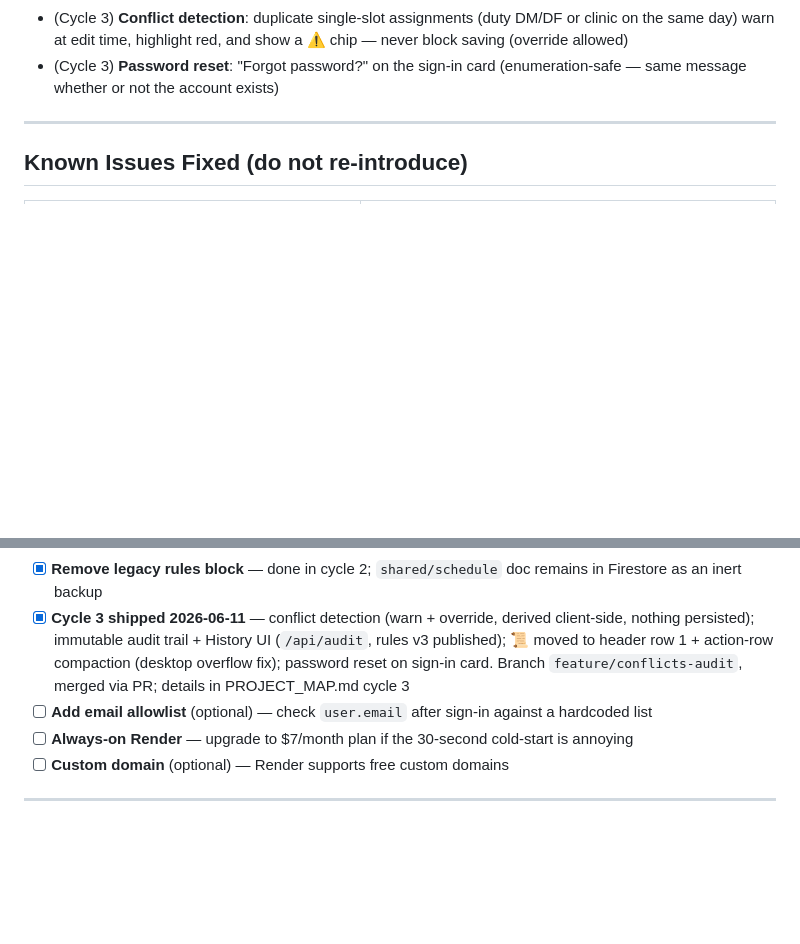
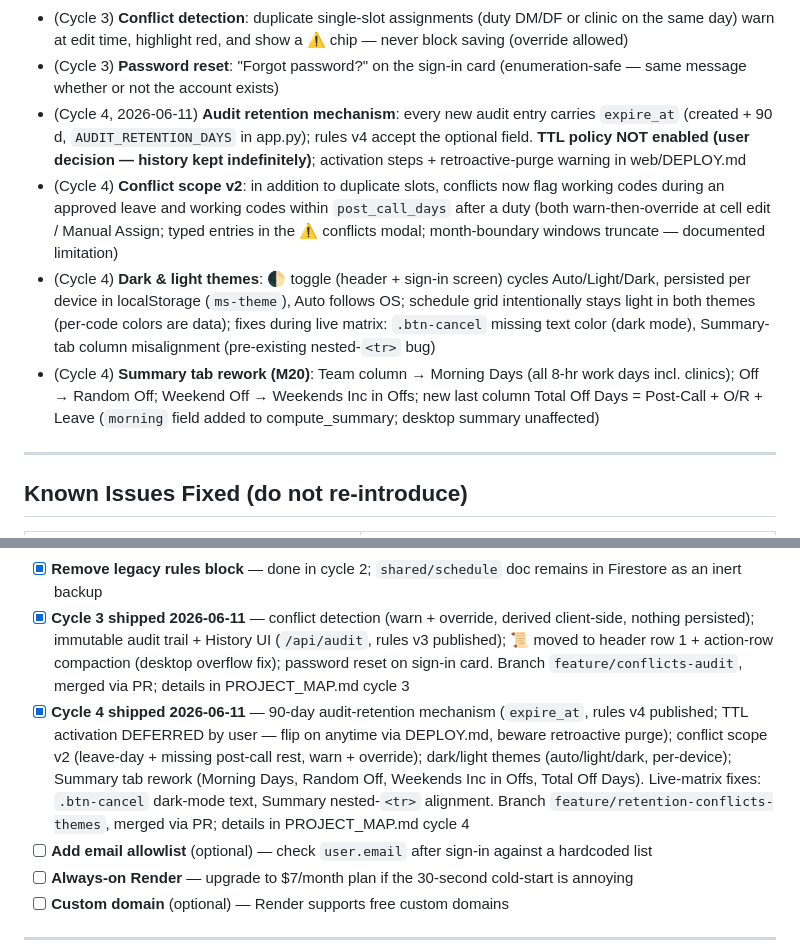
Before and after one commit to dr3ala2tube/Medscheduler, a Markdown page: PROJECT_STATE.md, 2 parts joined by grey strips. GitHub-like rendering; blank space fills up the shorter version.

Commit message:
Cycle 4 closed: M16-M20 live - docs updated (PROJECT_MAP, PROJECT_STATE); TTL activation deferred per D14 amendment

```diff
--- a/PROJECT_STATE.md
+++ b/PROJECT_STATE.md
@@ -205,6 +205,10 @@ Since June 2026, signing in no longer grants access to any shared data:
 - (Cycle 3, 2026-06-11) **Audit trail**: every web save writes who/when/what (server-side diff) to `workspaces/{ws}/audit`; 📜 History button (next to the 🔔 bell) shows it to owner and members; entries are immutable for everyone
 - (Cycle 3) **Conflict detection**: duplicate single-slot assignments (duty DM/DF or clinic on the same day) warn at edit time, highlight red, and show a ⚠ chip — never block saving (override allowed)
 - (Cycle 3) **Password reset**: "Forgot password?" on the sign-in card (enumeration-safe — same message whether or not the account exists)
+- (Cycle 4, 2026-06-11) **Audit retention mechanism**: every new audit entry carries `expire_at` (created + 90 d, `AUDIT_RETENTION_DAYS` in app.py); rules v4 accept the optional field. **TTL policy NOT enabled (user decision — history kept indefinitely)**; activation steps + retroactive-purge warning in web/DEPLOY.md
+- (Cycle 4) **Conflict scope v2**: in addition to duplicate slots, conflicts now flag working codes during an approved leave and working codes within `post_call_days` after a duty (both warn-then-override at cell edit / Manual Assign; typed entries in the ⚠ conflicts modal; month-boundary windows truncate — documented limitation)
+- (Cycle 4) **Dark & light themes**: 🌓 toggle (header + sign-in screen) cycles Auto/Light/Dark, persisted per device in localStorage (`ms-theme`), Auto follows OS; schedule grid intentionally stays light in both themes (per-code colors are data); fixes during live matrix: `.btn-cancel` missing text color (dark mode), Summary-tab column misalignment (pre-existing nested-`<tr>` bug)
+- (Cycle 4) **Summary tab rework (M20)**: Team column → Morning Days (all 8-hr work days incl. clinics); Off → Random Off; Weekend Off → Weekends Inc in Offs; new last column Total Off Days = Post-Call + O/R + Leave (`morning` field added to compute_summary; desktop summary unaffected)
 
 ---
 
@@ -229,6 +233,7 @@ Since June 2026, signing in no longer grants access to any shared data:
 - [x] **Cycle 2 shipped 2026-06-10** — first-login import popup removed; email verification for new signups (cutoff 2026-06-10 UTC, constant in app.py + index.html); invitation accept/decline/leave + notifications panel; UI fixes (#undefined cell color, dynamic max-hours highlight, header clipping, mobile touch targets). Rules v2 published (Console rules history = rollback)
 - [x] **Remove legacy rules block** — done in cycle 2; `shared/schedule` doc remains in Firestore as an inert backup
 - [x] **Cycle 3 shipped 2026-06-11** — conflict detection (warn + override, derived client-side, nothing persisted); immutable audit trail + History UI (`/api/audit`, rules v3 published); 📜 moved to header row 1 + action-row compaction (desktop overflow fix); password reset on sign-in card. Branch `feature/conflicts-audit`, merged via PR; details in PROJECT_MAP.md cycle 3
+- [x] **Cycle 4 shipped 2026-06-11** — 90-day audit-retention mechanism (`expire_at`, rules v4 published; TTL activation DEFERRED by user — flip on anytime via DEPLOY.md, beware retroactive purge); conflict scope v2 (leave-day + missing post-call rest, warn + override); dark/light themes (auto/light/dark, per-device); Summary tab rework (Morning Days, Random Off, Weekends Inc in Offs, Total Off Days). Live-matrix fixes: `.btn-cancel` dark-mode text, Summary nested-`<tr>` alignment. Branch `feature/retention-conflicts-themes`, merged via PR; details in PROJECT_MAP.md cycle 4
 - [ ] **Add email allowlist** (optional) — check `user.email` after sign-in against a hardcoded list
 - [ ] **Always-on Render** — upgrade to $7/month plan if the 30-second cold-start is annoying
 - [ ] **Custom domain** (optional) — Render supports free custom domains
```
Also changed, not shown: PROJECT_MAP.md (+7 -6 lines).
